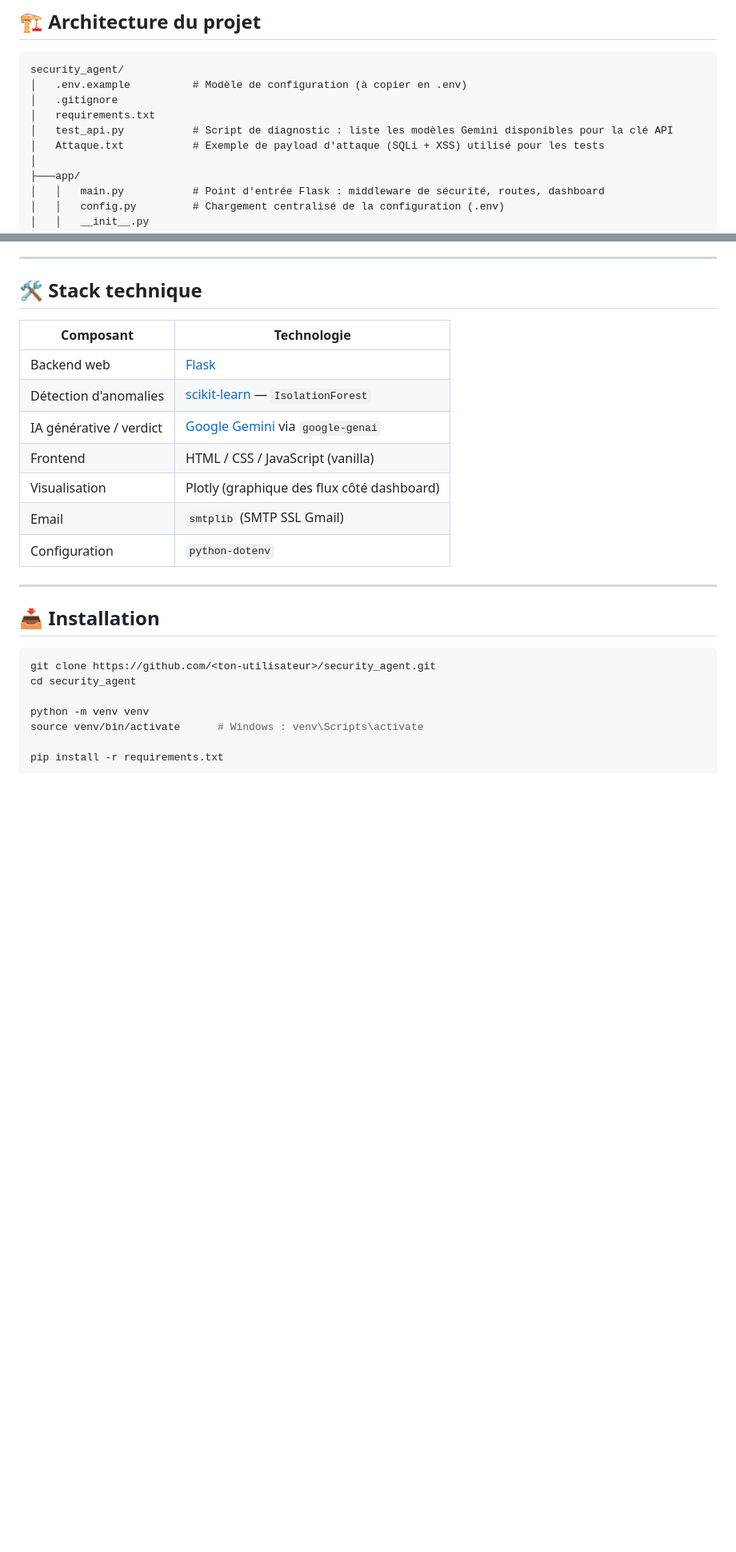
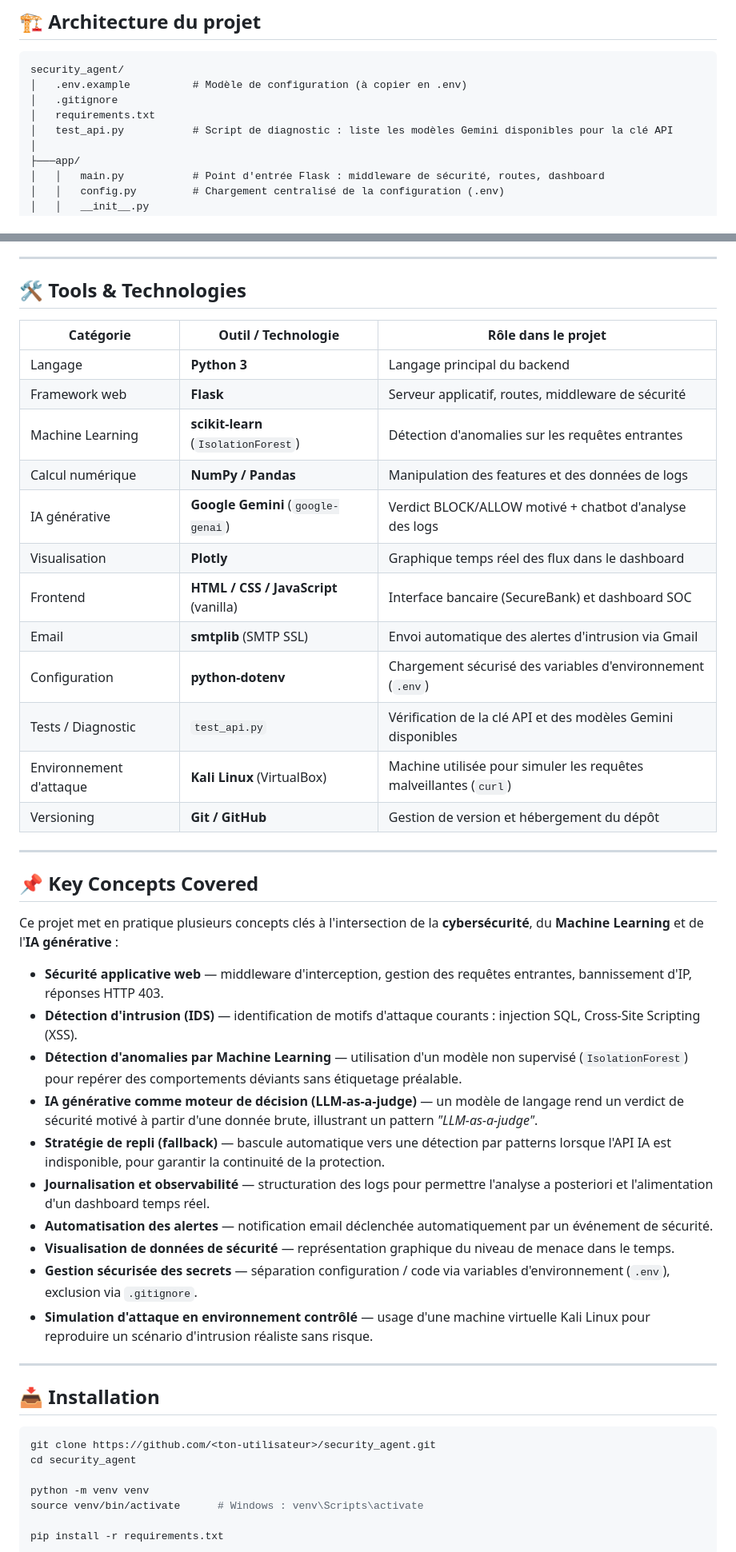
Before and after one commit to Yasser-02G/Security-Agent-IA, a Markdown page: README.md, 2 parts joined by grey strips. Shown at 80% size. Rendered like a GitHub page; blank space fills up the shorter version.

```diff
--- a/README.md
+++ b/README.md
@@ -98,7 +100,6 @@ security_agent/
 │   .gitignore
 │   requirements.txt
 │   test_api.py           # Script de diagnostic : liste les modèles Gemini disponibles pour la clé API
-│   Attaque.txt           # Exemple de payload d'attaque (SQLi + XSS) utilisé pour les tests
 │
 ├───app/
 │   │   main.py           # Point d'entrée Flask : middleware de sécurité, routes, dashboard
@@ -176,17 +177,39 @@ Une interface temps réel (rafraîchie périodiquement) affiche :
 
 ---
 
-## 🛠️ Stack technique
+## 🛠️ Tools & Technologies
 
-| Composant | Technologie |
-|---|---|
-| Backend web | [Flask](https://flask.palletsprojects.com/) |
-| Détection d'anomalies | [scikit-learn](https://scikit-learn.org/) — `IsolationForest` |
-| IA générative / verdict | [Google Gemini](https://ai.google.dev/) via `google-genai` |
-| Frontend | HTML / CSS / JavaScript (vanilla) |
-| Visualisation | Plotly (graphique des flux côté dashboard) |
-| Email | `smtplib` (SMTP SSL Gmail) |
-| Configuration | `python-dotenv` |
+| Catégorie | Outil / Technologie | Rôle dans le projet |
+|---|---|---|
+| Langage | **Python 3** | Langage principal du backend |
+| Framework web | **Flask** | Serveur applicatif, routes, middleware de sécurité |
+| Machine Learning | **scikit-learn** (`IsolationForest`) | Détection d'anomalies sur les requêtes entrantes |
+| Calcul numérique | **NumPy / Pandas** | Manipulation des features et des données de logs |
+| IA générative | **Google Gemini** (`google-genai`) | Verdict BLOCK/ALLOW motivé + chatbot d'analyse des logs |
+| Visualisation | **Plotly** | Graphique temps réel des flux dans le dashboard |
+| Frontend | **HTML / CSS / JavaScript** (vanilla) | Interface bancaire (SecureBank) et dashboard SOC |
+| Email | **smtplib** (SMTP SSL) | Envoi automatique des alertes d'intrusion via Gmail |
+| Configuration | **python-dotenv** | Chargement sécurisé des variables d'environnement (`.env`) |
+| Tests / Diagnostic | `test_api.py` | Vérification de la clé API et des modèles Gemini disponibles |
+| Environnement d'attaque | **Kali Linux** (VirtualBox) | Machine utilisée pour simuler les requêtes malveillantes (`curl`) |
+| Versioning | **Git / GitHub** | Gestion de version et hébergement du dépôt |
+
+---
+
+## 📌 Key Concepts Covered
+
+Ce projet met en pratique plusieurs concepts clés à l'intersection de la **cybersécurité**, du **Machine Learning** et de l'**IA générative** :
+
+- **Sécurité applicative web** — middleware d'interception, gestion des requêtes entrantes, bannissement d'IP, réponses HTTP 403.
+- **Détection d'intrusion (IDS)** — identification de motifs d'attaque courants : injection SQL, Cross-Site Scripting (XSS).
+- **Détection d'anomalies par Machine Learning** — utilisation d'un modèle non supervisé (`IsolationForest`) pour repérer des comportements déviants sans étiquetage préalable.
+- **IA générative comme moteur de décision (LLM-as-a-judge)** — un modèle de langage rend un verdict de sécurité motivé à partir d'une donnée brute, illustrant un pattern *"LLM-as-a-judge"*.
+- **Stratégie de repli (fallback)** — bascule automatique vers une détection par patterns lorsque l'API IA est indisponible, pour garantir la continuité de la protection.
+- **Journalisation et observabilité** — structuration des logs pour permettre l'analyse a posteriori et l'alimentation d'un dashboard temps réel.
+- **Automatisation des alertes** — notification email déclenchée automatiquement par un événement de sécurité.
+- **Visualisation de données de sécurité** — représentation graphique du niveau de menace dans le temps.
+- **Gestion sécurisée des secrets** — séparation configuration / code via variables d'environnement (`.env`), exclusion via `.gitignore`.
+- **Simulation d'attaque en environnement contrôlé** — usage d'une machine virtuelle Kali Linux pour reproduire un scénario d'intrusion réaliste sans risque.
 
 ---
 
```
Also changed, not shown: other parts of README.md (+13 -1 lines).
